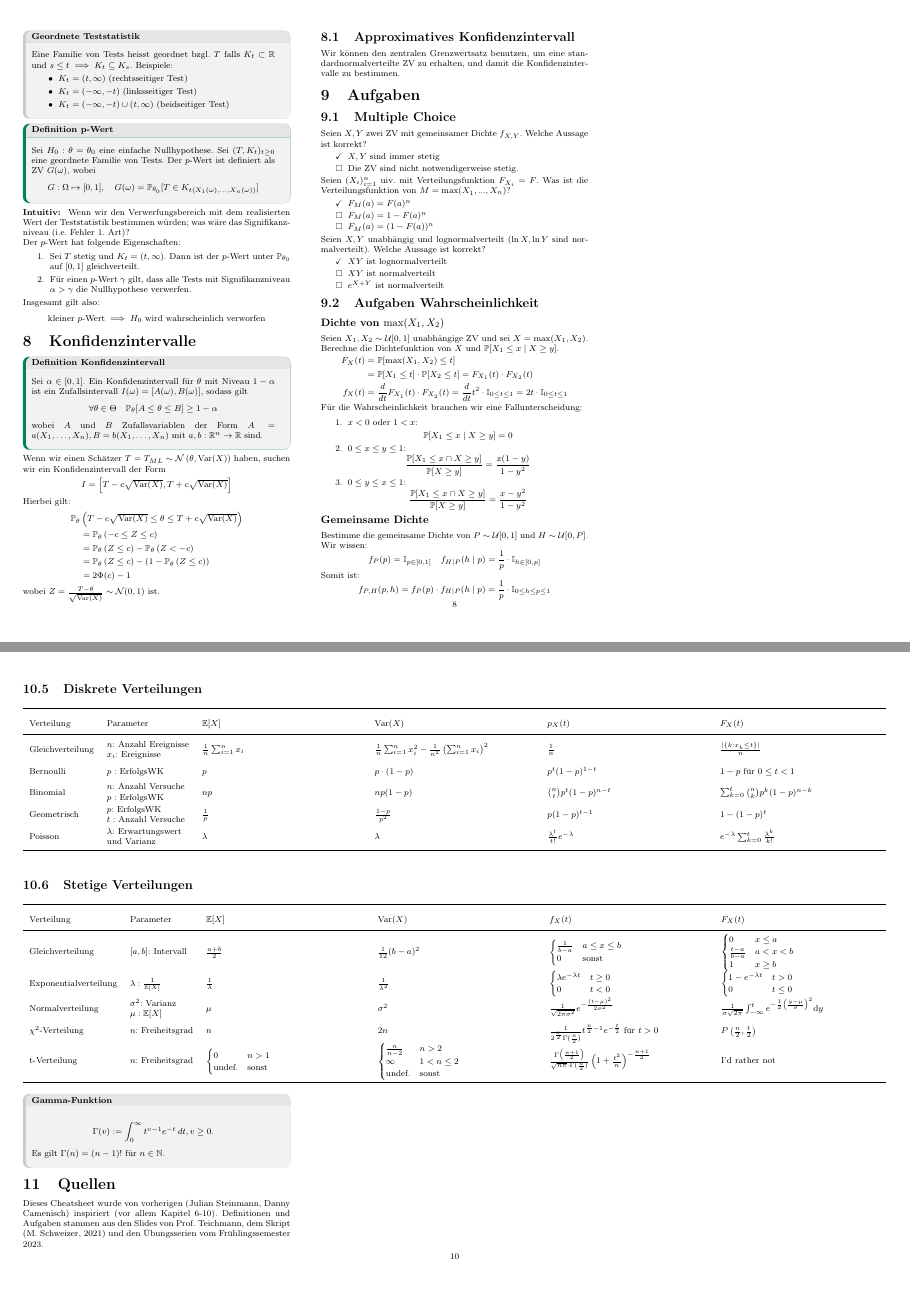
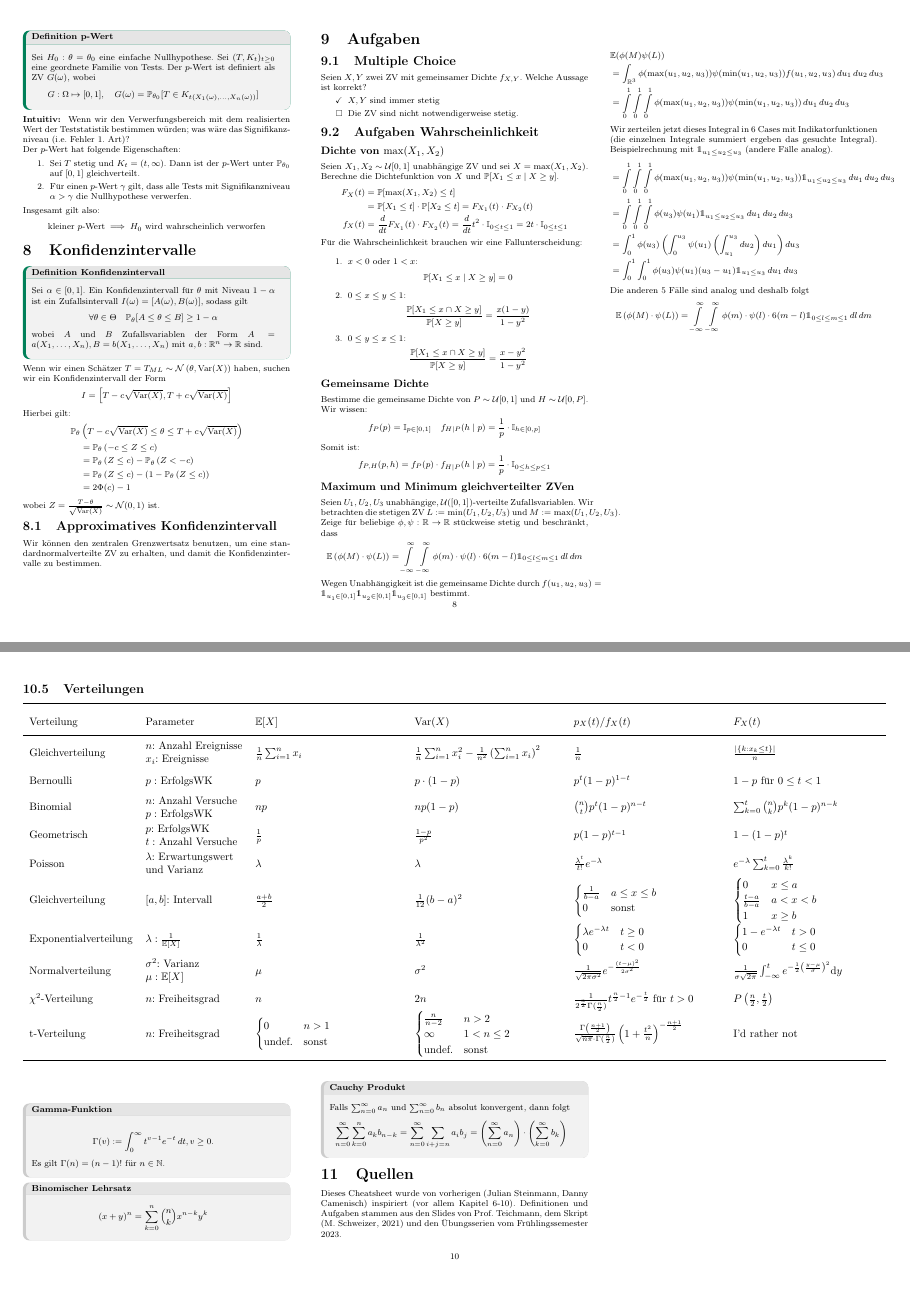
Before and after one commit to nwehrli/Wahrscheinlichkeit_und_Statistik, a LaTeX document (WuS.tex, which reads defaultcheatsheetstyle.sty, sections/Aufgaben.tex, sections/Tabellen.tex): pages 8 and 10 of 10, joined at a grey line. Compiled offline with pdfLaTeX.

Commit message:
Small additions

```diff
--- a/defaultcheatsheetstyle.sty
+++ b/defaultcheatsheetstyle.sty
@@ -65,6 +65,7 @@
 \usepackage{tabularx, multirow}
 \usepackage{makecell}
 \usepackage{booktabs}
+\usepackage{placeins}
 % \renewcommand*{\arraystretch}{2}
 
 % Make enumerations more compact
--- a/sections/Aufgaben.tex
+++ b/sections/Aufgaben.tex
@@ -7,21 +7,21 @@ Seien \(X,Y\) zwei ZV mit gemeinsamer Dichte \(f_{X,Y}\). Welche Aussage ist kor
 	\item[\(\square\)] Die ZV sind nicht notwendigerweise stetig.
 \end{itemize}
 
-\noindent
-Seien \((X_i)_{i = 1}^n\) uiv. mit Verteilungsfunktion \(F_{X_i} = F\). Was ist die Verteilungsfunktion von \(M = \text{max}(X_1,...,X_n)\)?
-\begin{itemize}
-	\item[\checkmark] \(F_M(a) = F(a)^n\)
-	\item[\(\square\)] \(F_M(a) = 1 - F(a)^n\)
-	\item[\(\square\)] \(F_M(a) = (1 - F(a))^n\)
-\end{itemize}
+% \noindent
+% Seien \((X_i)_{i = 1}^n\) uiv. mit Verteilungsfunktion \(F_{X_i} = F\). Was ist die Verteilungsfunktion von \(M = \text{max}(X_1,...,X_n)\)?
+% \begin{itemize}
+% 	\item[\checkmark] \(F_M(a) = F(a)^n\)
+% 	\item[\(\square\)] \(F_M(a) = 1 - F(a)^n\)
+% 	\item[\(\square\)] \(F_M(a) = (1 - F(a))^n\)
+% \end{itemize}
 
-\noindent
-Seien \(X, Y\) unabhängig und lognormalverteilt (\(\ln X, \ln Y\) sind normalverteilt). Welche Aussage ist korrekt?
-\begin{itemize}
-	\item[\checkmark] \(XY\) ist lognormalverteilt
-	\item[\(\square\)] \(XY\) ist normalverteilt
-	\item[\(\square\)] \(e^{X + Y}\) ist normalverteilt
-\end{itemize}
+% \noindent
+% Seien \(X, Y\) unabhängig und lognormalverteilt (\(\ln X, \ln Y\) sind normalverteilt). Welche Aussage ist korrekt?
+% \begin{itemize}
+% 	\item[\checkmark] \(XY\) ist lognormalverteilt
+% 	\item[\(\square\)] \(XY\) ist normalverteilt
+% 	\item[\(\square\)] \(e^{X + Y}\) ist normalverteilt
+% \end{itemize}
 
 \subsection{Aufgaben Wahrscheinlichkeit}
 \subsubsection*{\texorpdfstring{Dichte von \(\max(X_1,X_2)\)}{Dichte von max()}}
@@ -51,3 +51,27 @@ Bestimme die gemeinsame Dichte von \(P \sim \mathcal{U}[0,1]\) und \(H \sim \mat
 \noindent
 Somit ist:
 \[f_{P, H} (p, h) = f_P(p) \cdot f_{H | P}(h \mid p) = \frac{1}{p} \cdot \mathbb I_{0 \leq h \leq p \leq 1}\]
+
+\subsubsection*{Maximum und Minimum gleichverteilter ZVen}
+Seien $U_1, U_2, U_3$ unabhängige, $\mathcal{U}([0,1])$-verteilte Zufallsvariablen.
+Wir betrachten die stetigen ZV $L := \min(U_1, U_2, U_3)$ und $M:=\max(U_1, U_2, U_3)$.
+
+Zeige für beliebige $\phi, \psi: \R \to \R$ stückweise stetig und beschränkt, dass
+\[\E\left(\phi(M)\cdot\psi(L)\right) = \int\limits_{-\infty}\limits^\infty \int\limits_{-\infty}\limits^\infty \phi(m) \cdot \psi(l) \cdot6(m-l)\mathds{1}_{0\leq l\leq m \leq 1}\mathop{dl}\mathop{dm}\]
+Wegen Unabhängigkeit ist die gemeinsame Dichte durch $f(u_1, u_2, u_3) = \mathds{1}_{u_1 \in [0,1]}\mathds{1}_{u_2 \in [0,1]}\mathds{1}_{u_3 \in [0,1]}$ bestimmt.
+
+\begin{align*}
+	&\E(\phi(M)\psi(L)) \\
+	&= \int_{\R^3} \phi(\max(u_1, u_2, u_3))\psi(\min(u_1, u_2, u_3)) f(u_1, u_2, u_3) \mathop{du_1}\mathop{du_2}\mathop{du_3}\\
+	&= \int\limits_0\limits^1 \int\limits_0\limits^1 \int\limits_0\limits^1 \phi(\max(u_1, u_2, u_3))\psi(\min(u_1, u_2, u_3)) \mathop{du_1}\mathop{du_2}\mathop{du_3}
+\end{align*}
+Wir zerteilen jetzt dieses Integral in 6 Cases mit Indikatorfunktionen (die einzelnen Integrale summiert ergeben das gesuchte Integral).
+Beispielrechnung mit $\mathds{1}_{u_1 \leq u_2 \leq u_3}$ (andere Fälle analog).
+\begin{align*}
+	&= \int\limits_0\limits^1 \int\limits_0\limits^1 \int\limits_0\limits^1 \phi(\max(u_1, u_2, u_3))\psi(\min(u_1, u_2, u_3)) \mathds{1}_{u_1 \leq u_2 \leq u_3} \mathop{du_1}\mathop{du_2}\mathop{du_3}\\
+	&= \int\limits_0\limits^1 \int\limits_0\limits^1 \int\limits_0\limits^1 \phi(u_3)\psi(u_1) \mathds{1}_{u_1 \leq u_2 \leq u_3} \mathop{du_1}\mathop{du_2}\mathop{du_3}\\
+	&= \int_0^1 \phi(u_3) \left(\int_0^{u_3}\psi(u_1)\left(\int_{u_1}^{u_3}\mathop{du_2}\right)\mathop{du_1}\right)\mathop{du_3}\\
+	&= \int_0^1\int_0^1 \phi(u_3)\psi(u_1)(u_3-u_1)\mathds{1}_{u_1\leq u_3}\mathop{du_1}\mathop{du_3}
+\end{align*}
+Die anderen 5 Fälle sind analog und deshalb folgt
+\[\E\left(\phi(M)\cdot\psi(L)\right) = \int\limits_{-\infty}\limits^\infty \int\limits_{-\infty}\limits^\infty \phi(m) \cdot \psi(l) \cdot6(m-l)\mathds{1}_{0\leq l\leq m \leq 1}\mathop{dl}\mathop{dm}\]
--- a/sections/Tabellen.tex
+++ b/sections/Tabellen.tex
@@ -106,11 +106,13 @@
 \clearpage
 
 \renewcommand*{\arraystretch}{2}
-\subsection{Diskrete Verteilungen}
 \begin{center}
+\begin{table*}
+	\subsection{Verteilungen}
+
 		\begin{tabularx}{\textwidth}{llXXXX}
 			\toprule
-		Verteilung       & Parameter                                   & \( \E[X] \) & \( \Var(X) \)       & \( p_X(t) \)         & \( F_X(t) \)                     \\
+			Verteilung       & Parameter                                   & \( \E[X] \) & \( \Var(X) \)       & \( p_X(t)/f_X(t) \)         & \( F_X(t) \)                     \\
 			\midrule
 			Gleichverteilung & \makecell[l]{\( n \): Anzahl Ereignisse                                                                                                   \\ \( x_i \): Ereignisse} & \( \frac{1}{n} \sum_{i=1}^{n} x_i \) & \( \frac{1}{n} \sum_{i=1}^{n} x_i^2 - \frac{1}{n^2} \left(\sum_{i=1}^{n} x_i \right)^2 \) & \( \frac{1}{n} \) & \( \frac{|\{k:x_k \leq t\}|}{n} \) \\
 
@@ -122,18 +124,6 @@
 
 			Poisson          & \makecell[l]{ \( \lambda \): Erwartungswert                                                                                               \\ und Varianz} & \( \lambda \) & \( \lambda \) & \( \frac{\lambda^t}{t!}e^{-\lambda} \) & \( e^{-\lambda} \sum_{k=0}^{t} \frac{\lambda^{k}}{k!} \) \\
 
-		\bottomrule
-	\end{tabularx}
-\end{center}
-
-\bigskip
-\subsection{Stetige Verteilungen}
-\begin{center}
-	\begin{tabularx}{\textwidth}{llXXXX}
-		\toprule
-		Verteilung               & Parameter                            & \( \E[X] \)                      & \( \Var(X) \)                    & \( f_X(t) \)                                                                                                                                  & \( F_X(t) \)                                  \\
-
-		\midrule
 			Gleichverteilung         & \( [a,b] \): Intervall               & \( \frac{a+b}{2} \)              & \( \frac{1}{12}(b-a)^2 \)        & \(\begin{cases} \frac{1}{b-a} &a \le x \le b \\ 0 & \text{sonst}\end{cases}\)                                                                                                                & \(\begin{cases} 0 & x\le a \\ \frac{t-a}{b-a} & a < x < b \\ 1 & x \ge b \end{cases}\)                \\
 
 				Exponentialverteilung    & \( \lambda: \frac{1}{\E[X]} \)       & \( \frac{1}{\lambda} \)          & \( \frac{1}{\lambda^2} \)        & \( \begin{cases} \lambda e^{-\lambda t} & t \geq 0 \\ 0 & t < 0 \end{cases} \)                                                                                                              & \( \begin{cases} 1-e^{-\lambda t} & t>0 \\ 0 & t \leq 0\end{cases}\)               \\
@@ -154,5 +147,14 @@
 	\end{align*}
 	Es gilt $\Gamma(n) = (n-1)!$ für $n \in \N$.
 \end{subbox}
+\begin{subbox}{Binomischer Lehrsatz}
+	\[(x + y)^n = \sum_{k = 0}^n  \binom{n}{k} x^{n-k}y^k\]
+\end{subbox}
+\break
+\vspace*{12.5cm}
+\begin{subbox}{Cauchy Produkt}
+	Falls $\sum_{n= 0}^\infty a_n$ und $\sum_{n = 0}^\infty b_n$ absolut konvergent, dann folgt
+	\[\sum_{n = 0}^\infty \sum_{k = 0}^n a_kb_{n-k} = \sum_{n = 0}^\infty \sum_{i+j = n} a_ib_j = \left(\sum_{n = 0}^\infty a_n\right) \cdot \left(\sum_{k = 0}^\infty b_k\right)\]
+\end{subbox}
 \section{Quellen}
 Dieses Cheatsheet wurde von vorherigen (Julian Steinmann, Danny Camenisch) inspiriert (vor allem Kapitel 6-10). Definitionen und Aufgaben stammen aus den Slides von Prof. Teichmann, dem Skript (M. Schweizer, 2021) und den Übungsserien vom Frühlingssemester 2023.
```
Also changed, not shown: sections/Grenzwertsätze.tex (+1 -1 lines), sections/Schätzer.tex (+3 -3 lines), sections/Tests.tex (+7 -7 lines), WuS.pdf, sections/Tabellen.tex (3 more changed lines), 6 other files. Lines whose indentation alone changed are shown as unchanged.
